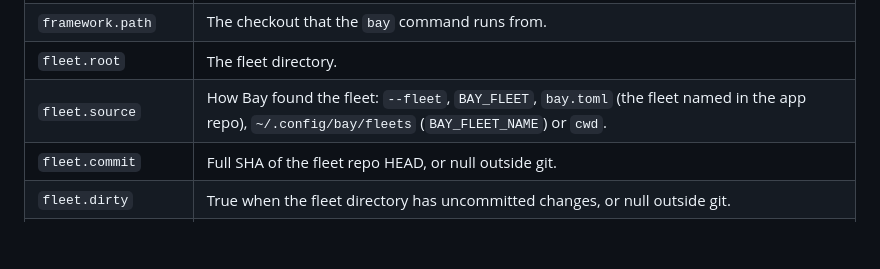
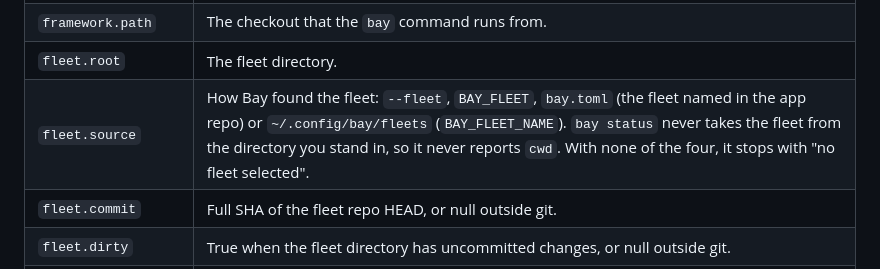
Before and after one commit to AltanS/bay, a Markdown page: docs/deploy-receipt.md, the part around the change. Drawn GitHub-style; blank space fills up the shorter version.

```diff
--- a/docs/deploy-receipt.md
+++ b/docs/deploy-receipt.md
@@ -224,7 +224,7 @@ uv run --project <framework> ansible <env> -m ansible.builtin.command \
 | `framework.version` | `bay_version` from `version.yml` in the install, or null when the file is missing. |
 | `framework.path` | The checkout that the `bay` command runs from. |
 | `fleet.root` | The fleet directory. |
-| `fleet.source` | How Bay found the fleet: `--fleet`, `BAY_FLEET`, `bay.toml` (the fleet named in the app repo), `~/.config/bay/fleets` (`BAY_FLEET_NAME`) or `cwd`. |
+| `fleet.source` | How Bay found the fleet: `--fleet`, `BAY_FLEET`, `bay.toml` (the fleet named in the app repo) or `~/.config/bay/fleets` (`BAY_FLEET_NAME`). `bay status` never takes the fleet from the directory you stand in, so it never reports `cwd`. With none of the four, it stops with "no fleet selected". |
 | `fleet.commit` | Full SHA of the fleet repo HEAD, or null outside git. |
 | `fleet.dirty` | True when the fleet directory has uncommitted changes, or null outside git. |
 | `boxes[].env` | The environment. |
```
Also changed, not shown: CHANGELOG.md (+6 -0 lines).
